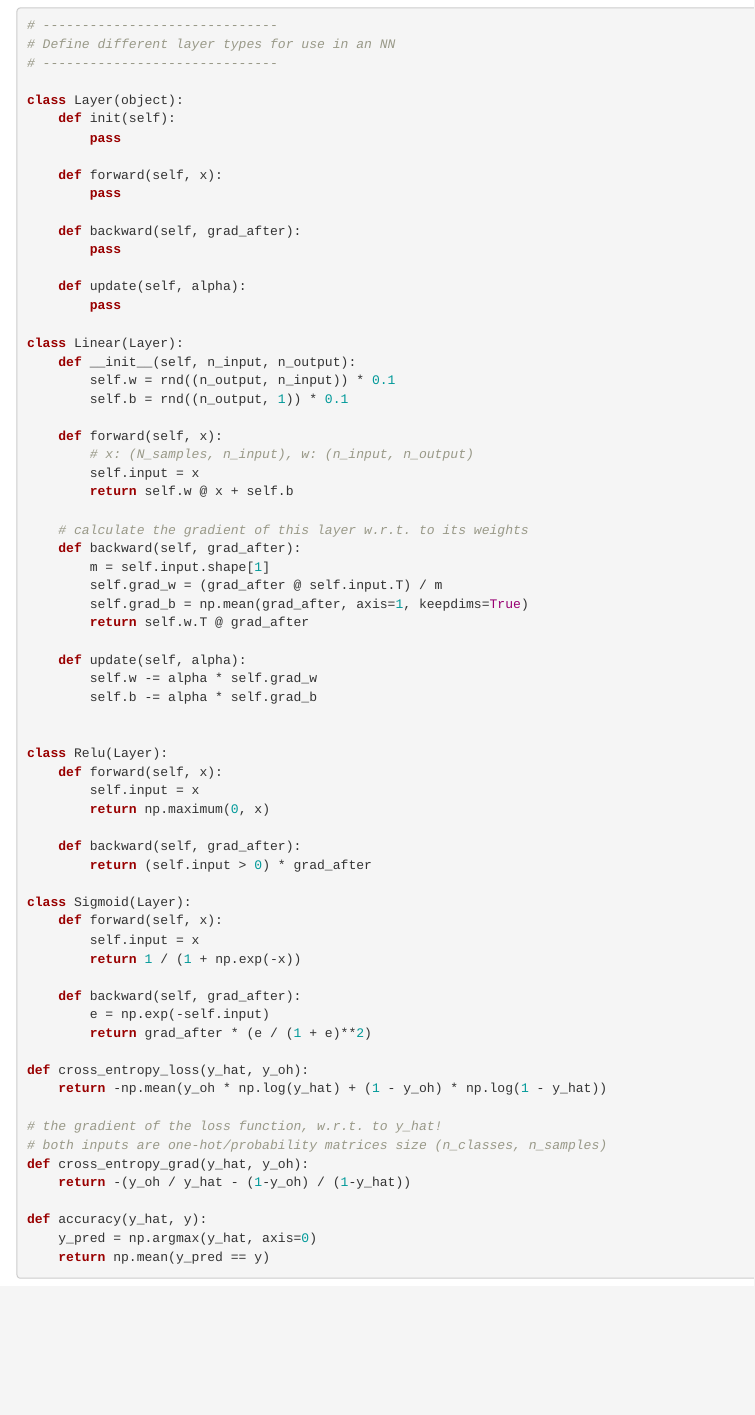
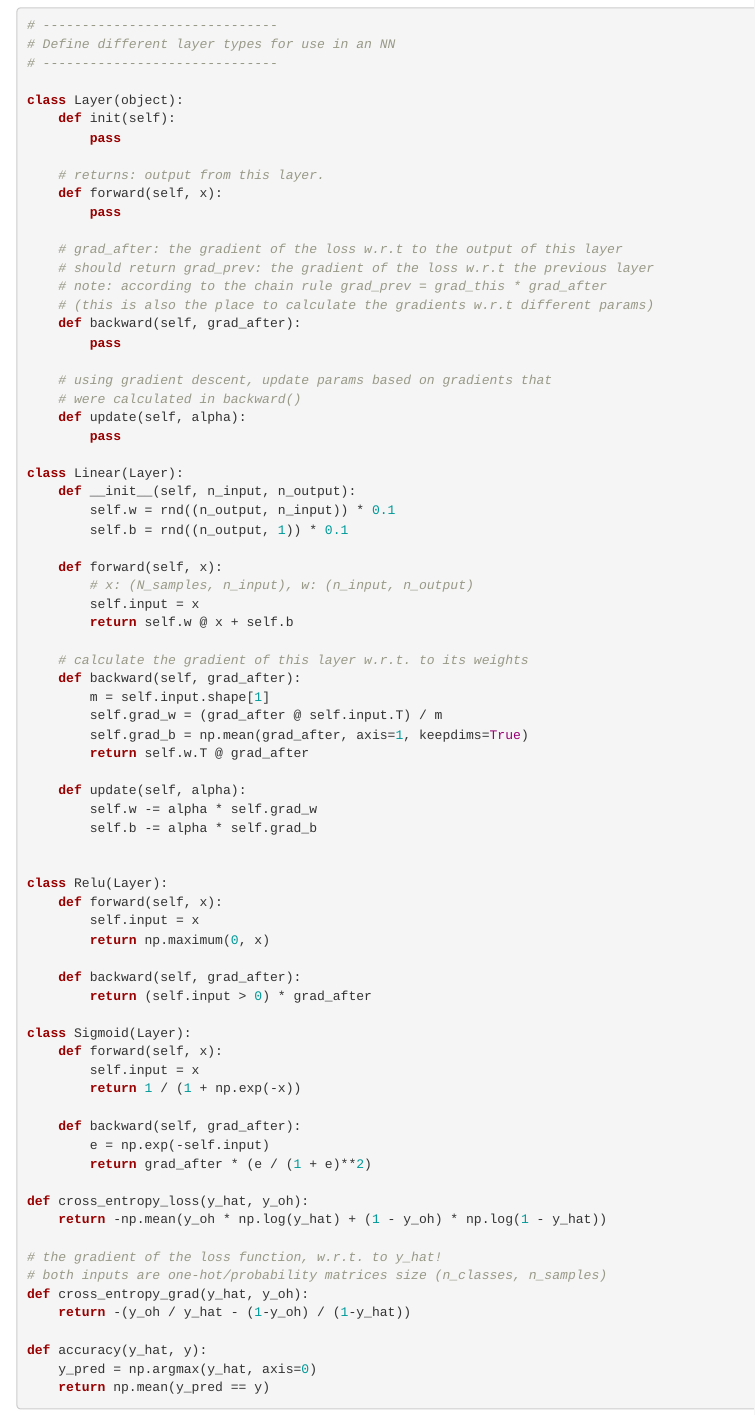
Before and after one commit to ekreutz/ml-from-scratch, an R Markdown document (nn.Rmd): the page in a window 1100 px wide, from 270 px down. Rendered offline with R 4.5, knitr and Pandoc, with nearby package versions; some code elsewhere in the file could not run offline.

Commit message:
Some backpropagation comments...

```diff
--- a/nn.Rmd
+++ b/nn.Rmd
@@ -36,12 +36,19 @@ class Layer(object):
     def init(self):
         pass
 
+    # returns: output from this layer.
     def forward(self, x):
         pass
 
+    # grad_after: the gradient of the loss w.r.t to the output of this layer
+    # should return grad_prev: the gradient of the loss w.r.t the previous layer
+    # note: according to the chain rule grad_prev = grad_this * grad_after
+    # (this is also the place to calculate the gradients w.r.t different params)
     def backward(self, grad_after):
         pass
 
+    # using gradient descent, update params based on gradients that
+    # were calculated in backward()
     def update(self, alpha):
         pass
 
```
